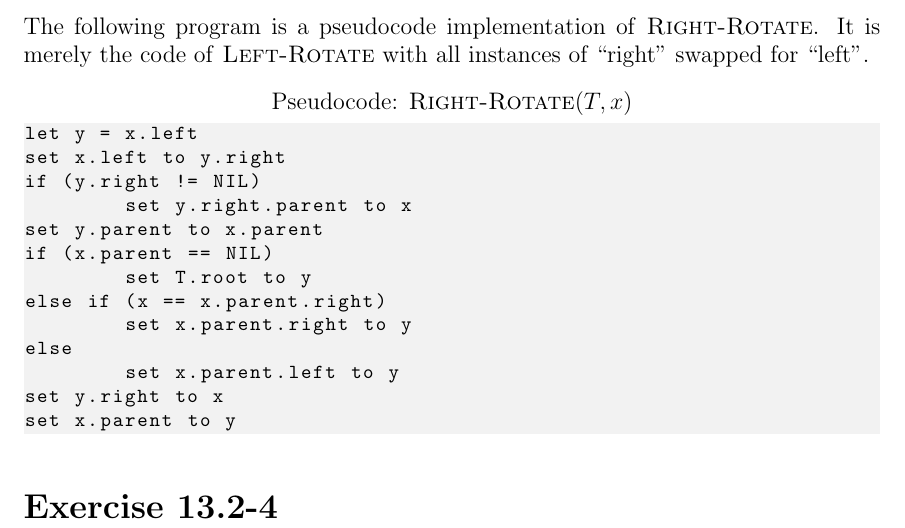
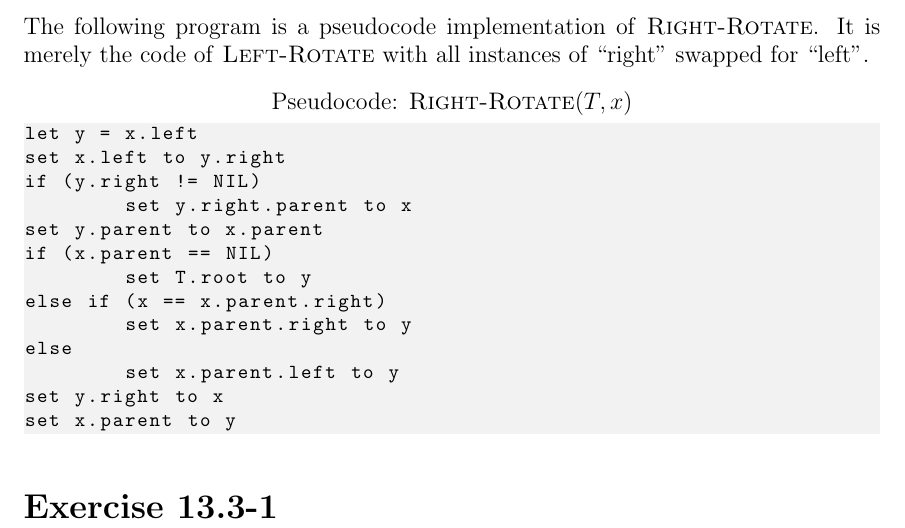
Before and after one commit to malcolmriley/hw_cmps101, a LaTeX problem sheet (hw6/homework6.tex): part of page 2 of 2, cut so that both start at the same text. Compiled offline with pdfLaTeX.

Commit message:
Add exercise 13.3-1

```diff
--- a/hw6/homework6.tex
+++ b/hw6/homework6.tex
@@ -18,9 +18,9 @@
 
 \exercise{13.2-1}
 
-\exercise{13.2-4}
+% \exercise{13.2-4}
 
-% \exercise{13.3-1}
+\exercise{13.3-1}
 
 % \exercise{22.1-1}
 
```
